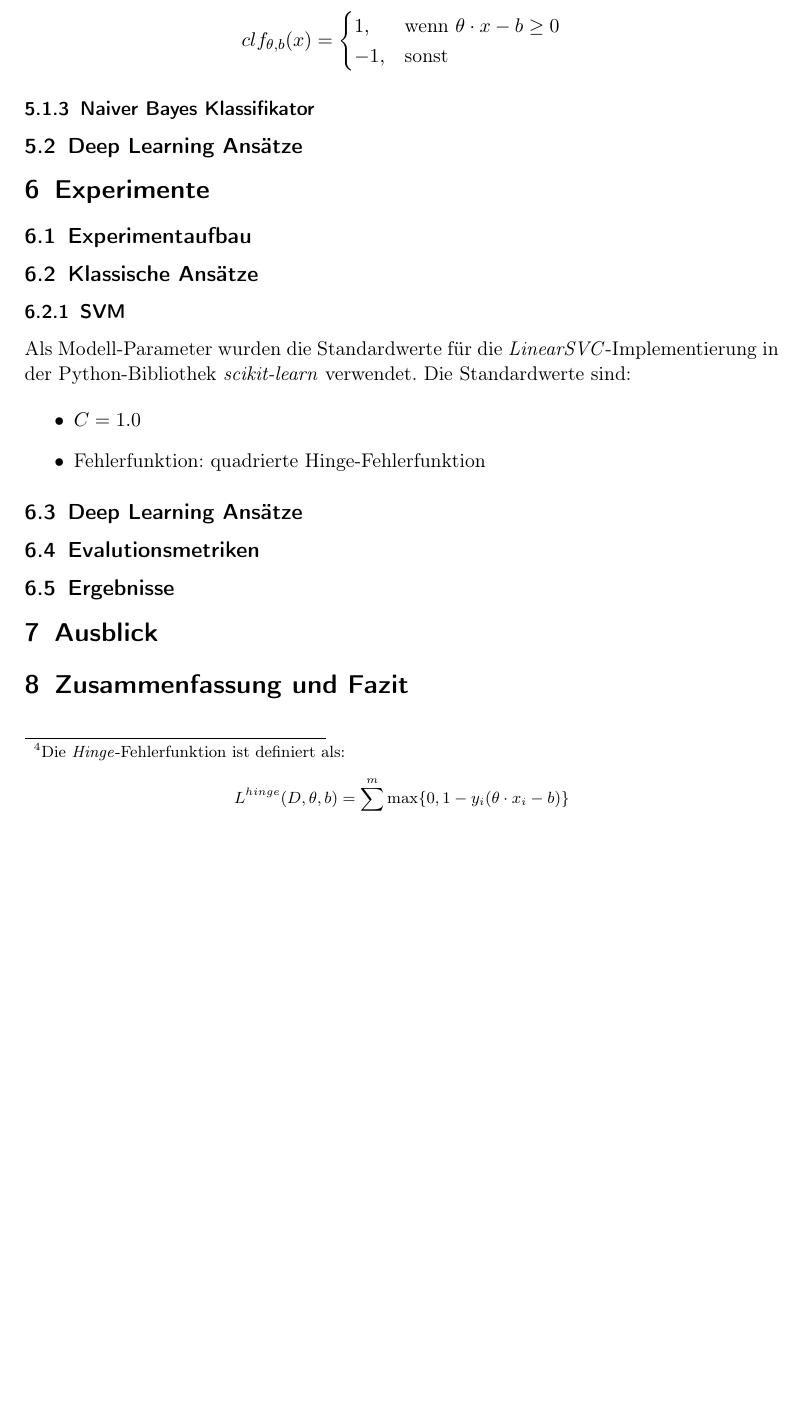
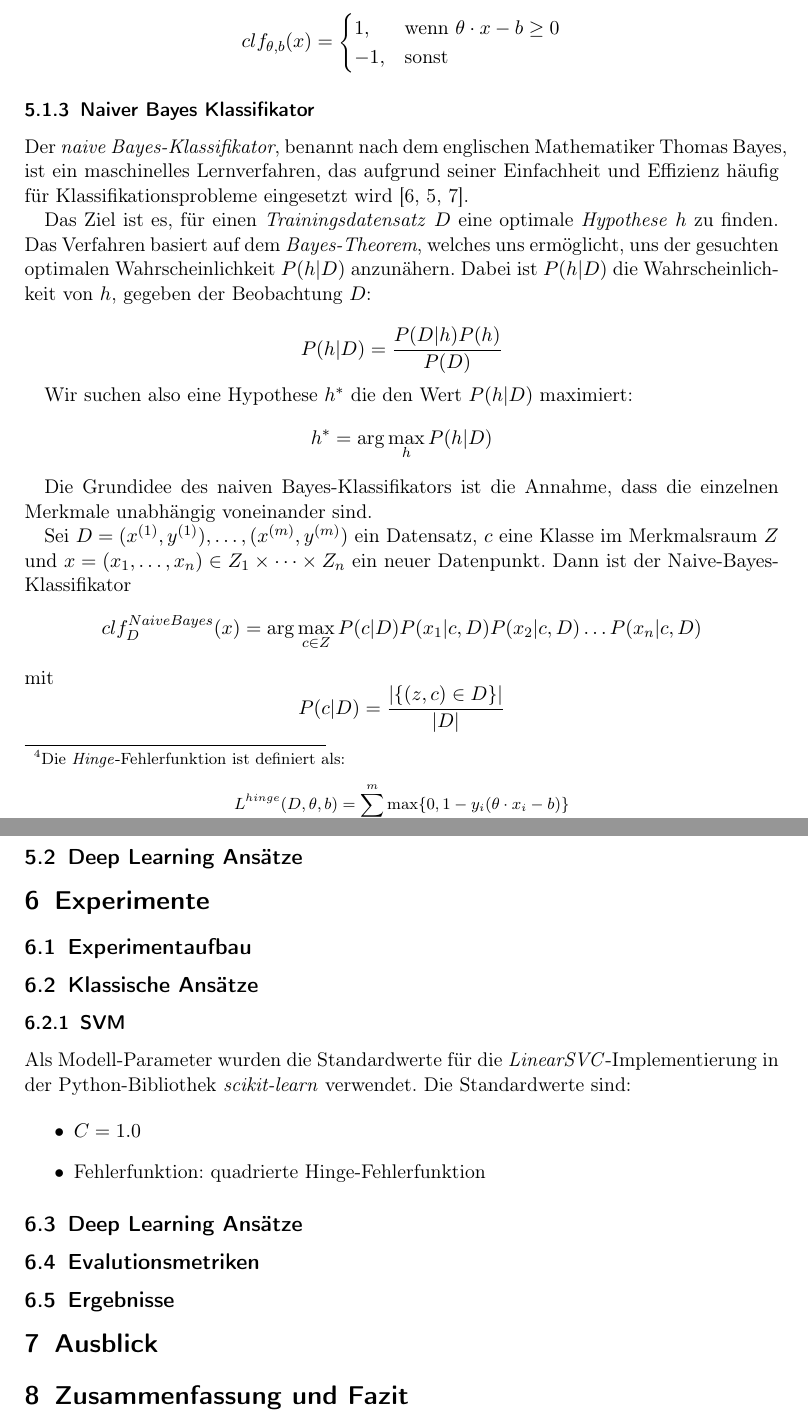
Before and after one commit to felLind/propra_webscience_ws24, a LaTeX document (Abschlussbericht/abschlussbericht-stimmungsanalyse-mit-twitter.tex): part of page 5 of 7 before the commit and two parts of pages 5 and 6 of 8 after it, the two joined at a grey line, cut so that both start at the same text, the shorter picture padded with empty space. Compiled offline with pdfLaTeX.

Commit message:
Update abschlussbericht-stimmungsanalyse-mit-twitter.tex
Subsection: naive-bayes-classifier

```diff
--- a/Abschlussbericht/abschlussbericht-stimmungsanalyse-mit-twitter.tex
+++ b/Abschlussbericht/abschlussbericht-stimmungsanalyse-mit-twitter.tex
@@ -201,3 +201,26 @@ Die binäre Klassifikation von Datenpunkten erfolgt dann durch die Bestimmung de
 
 
 \subsubsection{Naiver Bayes Klassifikator}
+Der \textit{naive Bayes-Klassifikator}, benannt nach dem englischen Mathematiker Thomas Bayes, ist ein maschinelles Lernverfahren, das aufgrund seiner Einfachheit und Effizienz häufig für Klassifikationsprobleme eingesetzt wird \cite{wankhade2022survey, medhat2014sentiment, zimbra2018state}.
+
+Das Ziel ist es, für einen \textit{Trainingsdatensatz} $D$ eine optimale \textit{Hypothese} $h$ zu finden. Das Verfahren basiert auf dem \textit{Bayes-Theorem}, welches uns ermöglicht, uns der gesuchten optimalen Wahrscheinlichkeit $P(h|D)$ anzunähern. Dabei ist $P(h|D)$ die Wahrscheinlichkeit von $h$, gegeben der Beobachtung $D$:
+
+\begin{equation*}
+    P(h|D) = \frac{P(D|h)P(h)}{P(D)}
+\end{equation*}
+
+Wir suchen also eine Hypothese $h^*$ die den Wert $P(h|D)$ maximiert:
+\begin{equation*}
+    h^* = \arg\max_{h} P(h|D)
+\end{equation*}
+
+Die Grundidee des naiven Bayes-Klassifikators ist die Annahme, dass die einzelnen Merkmale unabhängig voneinander sind.
+
+Sei $D = (x^{(1)}, y^{(1)}), \dots, (x^{(m)}, y^{(m)})$ ein Datensatz, $c$ eine Klasse im Merkmalsraum $Z$  und $x=(x_1, \dots,x_n)\in Z_1 \times \dots \times Z_n$ ein neuer Datenpunkt. Dann ist der Naive-Bayes-Klassifikator
+\begin{equation*}
+    clf_D^{NaiveBayes}(x) = \arg \max_{c\in Z} P(c|D)P(x_1|c,D)P(x_2|c,D) \dots P(x_n|c,D)
+\end{equation*}
+mit
+\begin{equation*}
+    P(c|D) = \frac{|\{(z,c)\in D\}|}{|D|}
+\end{equation*}
```
Also changed, not shown: Abschlussbericht/abschlussbericht-stimmungsanalyse-mit-twitter.tex (5 more changed lines).
